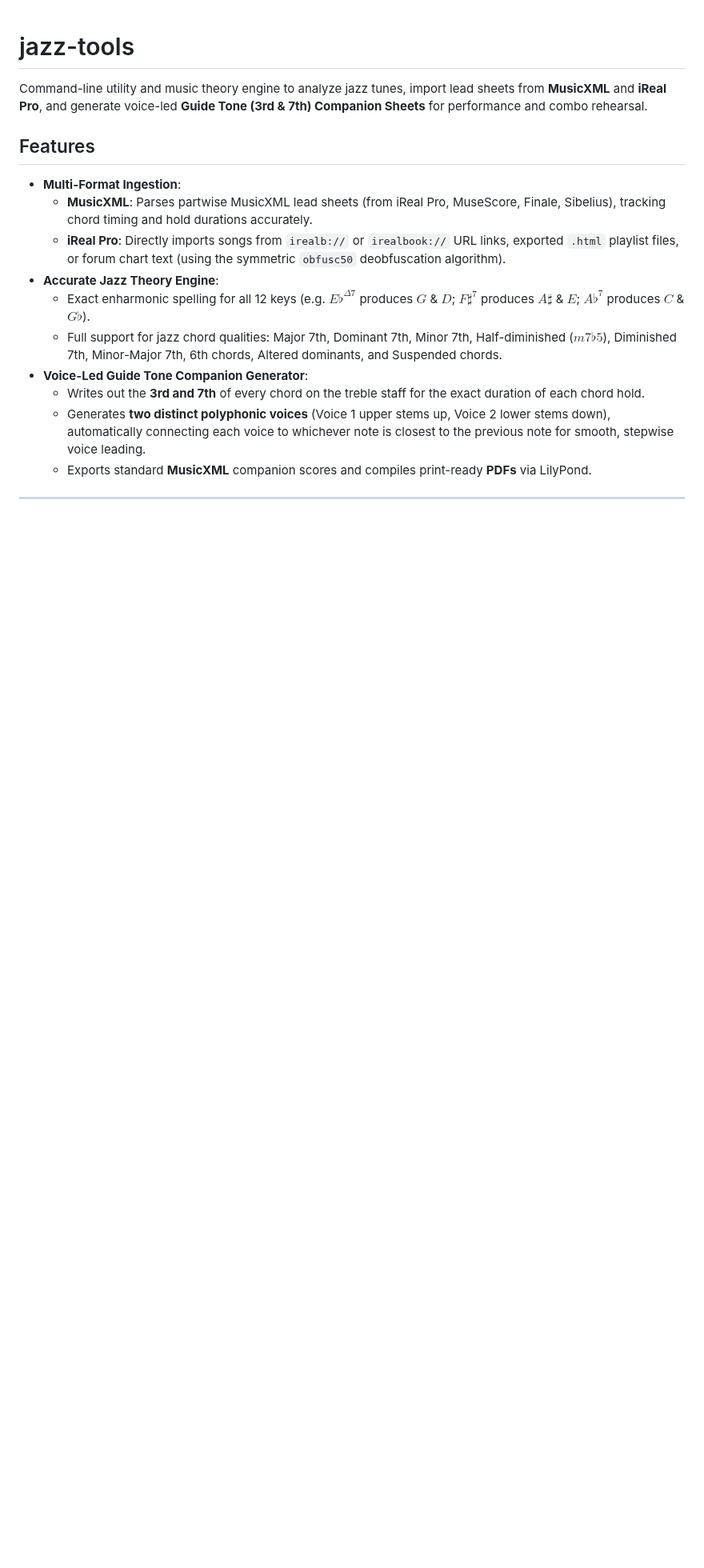
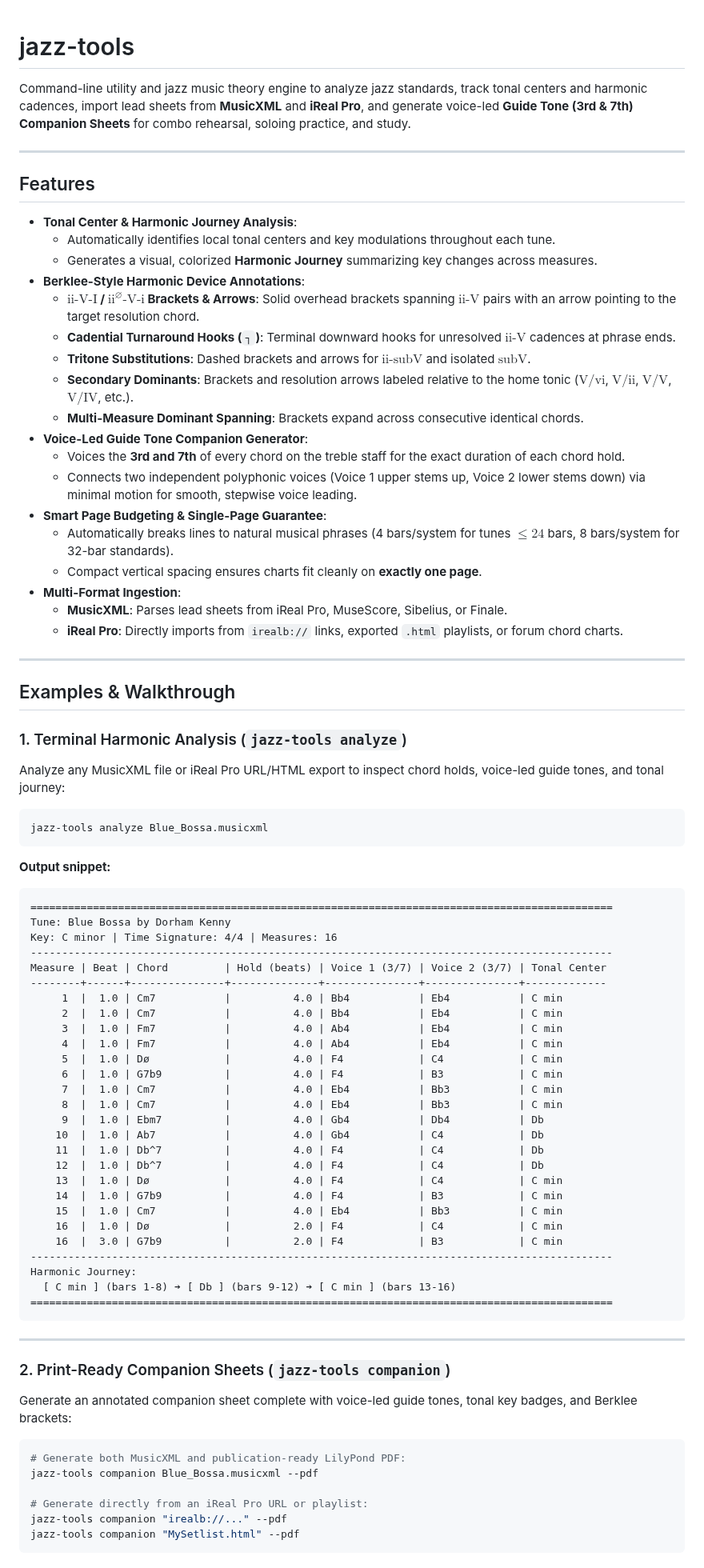
Before and after one commit to johnksterling/jazz-tools, a Markdown page: README.md, the part around one of its changes. Shown at 80% size. Rendered like a GitHub page; blank space fills up the shorter version.

````diff
--- a/README.md
+++ b/README.md
@@ -1,16 +1,85 @@
 # jazz-tools
 
-Command-line utility and music theory engine to analyze jazz tunes, import lead sheets from **MusicXML** and **iReal Pro**, and generate voice-led **Guide Tone (3rd & 7th) Companion Sheets** for performance and combo rehearsal.
+Command-line utility and jazz music theory engine to analyze jazz standards, track tonal centers and harmonic cadences, import lead sheets from **MusicXML** and **iReal Pro**, and generate voice-led **Guide Tone (3rd & 7th) Companion Sheets** for combo rehearsal, soloing practice, and study.
+
+---
 
 ## Features
 
+- **Tonal Center & Harmonic Journey Analysis**:
+  - Automatically identifies local tonal centers and key modulations throughout each tune.
+  - Generates a visual, colorized **Harmonic Journey** summarizing key changes across measures.
+- **Berklee-Style Harmonic Device Annotations**:
+  - **$\text{ii-V-I}$ / $\text{ii}^\varnothing\text{-V-i}$ Brackets & Arrows**: Solid overhead brackets spanning $\text{ii-V}$ pairs with an arrow pointing to the target resolution chord.
+  - **Cadential Turnaround Hooks (`┐`)**: Terminal downward hooks for unresolved $\text{ii-V}$ cadences at phrase ends.
+  - **Tritone Substitutions**: Dashed brackets and arrows for $\text{ii-subV}$ and isolated $\text{subV}$.
+  - **Secondary Dominants**: Brackets and resolution arrows labeled relative to the home tonic ($\text{V/vi}$, $\text{V/ii}$, $\text{V/V}$, $\text{V/IV}$, etc.).
+  - **Multi-Measure Dominant Spanning**: Brackets expand across consecutive identical chords.
+- **Voice-Led Guide Tone Companion Generator**:
+  - Voices the **3rd and 7th** of every chord on the treble staff for the exact duration of each chord hold.
+  - Connects two independent polyphonic voices (Voice 1 upper stems up, Voice 2 lower stems down) via minimal motion for smooth, stepwise voice leading.
+- **Smart Page Budgeting & Single-Page Guarantee**:
+  - Automatically breaks lines to natural musical phrases (4 bars/system for tunes $\le 24$ bars, 8 bars/system for 32-bar standards).
+  - Compact vertical spacing ensures charts fit cleanly on **exactly one page**.
 - **Multi-Format Ingestion**:
-  - **MusicXML**: Parses partwise MusicXML lead sheets (from iReal Pro, MuseScore, Finale, Sibelius), tracking chord timing and hold durations accurately.
-  - **iReal Pro**: Directly imports songs from `irealb://` or `irealbook://` URL links, exported `.html` playlist files, or forum chart text (using the symmetric `obfusc50` deobfuscation algorithm).
-- **Accurate Jazz Theory Engine**:
-  - Exact enharmonic spelling for all 12 keys (e.g. $E\flat^{\Delta 7}$ produces $G$ & $D$; $F\sharp^7$ produces $A\sharp$ & $E$; $A\flat^7$ produces $C$ & $G\flat$).
-  - Full support for jazz chord qualities: Major 7th, Dominant 7th, Minor 7th, Half-diminished ($m7\flat 5$), Diminished 7th, Minor-Major 7th, 6th chords, Altered dominants, and Suspended chords.
-- **Voice-Led Guide Tone Companion Generator**:
-  - Writes out the **3rd and 7th** of every chord on the treble staff for the exact duration of each chord hold.
-  - Generates **two distinct polyphonic voices** (Voice 1 upper stems up, Voice 2 lower stems down), automatically connecting each voice to whichever note is closest to the previous note for smooth, stepwise voice leading.
-  - Exports standard **MusicXML** companion scores and compiles print-ready **PDFs** via LilyPond.
+  - **MusicXML**: Parses lead sheets from iReal Pro, MuseScore, Sibelius, or Finale.
+  - **iReal Pro**: Directly imports from `irealb://` links, exported `.html` playlists, or forum chord charts.
+
+---
+
+## Examples & Walkthrough
+
+### 1. Terminal Harmonic Analysis (`jazz-tools analyze`)
+
+Analyze any MusicXML file or iReal Pro URL/HTML export to inspect chord holds, voice-led guide tones, and tonal journey:
+
+```bash
+jazz-tools analyze Blue_Bossa.musicxml
+```
+
+**Output snippet:**
+```text
+=============================================================================================
+Tune: Blue Bossa by Dorham Kenny
+Key: C minor | Time Signature: 4/4 | Measures: 16
+---------------------------------------------------------------------------------------------
+Measure | Beat | Chord         | Hold (beats) | Voice 1 (3/7) | Voice 2 (3/7) | Tonal Center
+--------+------+---------------+--------------+---------------+---------------+-------------
+     1  |  1.0 | Cm7           |          4.0 | Bb4           | Eb4           | C min
+     2  |  1.0 | Cm7           |          4.0 | Bb4           | Eb4           | C min
+     3  |  1.0 | Fm7           |          4.0 | Ab4           | Eb4           | C min
+     4  |  1.0 | Fm7           |          4.0 | Ab4           | Eb4           | C min
+     5  |  1.0 | Dø            |          4.0 | F4            | C4            | C min
+     6  |  1.0 | G7b9          |          4.0 | F4            | B3            | C min
+     7  |  1.0 | Cm7           |          4.0 | Eb4           | Bb3           | C min
+     8  |  1.0 | Cm7           |          4.0 | Eb4           | Bb3           | C min
+     9  |  1.0 | Ebm7          |          4.0 | Gb4           | Db4           | Db
+    10  |  1.0 | Ab7           |          4.0 | Gb4           | C4            | Db
+    11  |  1.0 | Db^7          |          4.0 | F4            | C4            | Db
+    12  |  1.0 | Db^7          |          4.0 | F4            | C4            | Db
+    13  |  1.0 | Dø            |          4.0 | F4            | C4            | C min
+    14  |  1.0 | G7b9          |          4.0 | F4            | B3            | C min
+    15  |  1.0 | Cm7           |          4.0 | Eb4           | Bb3           | C min
+    16  |  1.0 | Dø            |          2.0 | F4            | C4            | C min
+    16  |  3.0 | G7b9          |          2.0 | F4            | B3            | C min
+---------------------------------------------------------------------------------------------
+Harmonic Journey:
+  [ C min ] (bars 1-8) ➔ [ Db ] (bars 9-12) ➔ [ C min ] (bars 13-16)
+=============================================================================================
+```
+
+---
+
+### 2. Print-Ready Companion Sheets (`jazz-tools companion`)
+
+Generate an annotated companion sheet complete with voice-led guide tones, tonal key badges, and Berklee brackets:
+
+```bash
+# Generate both MusicXML and publication-ready LilyPond PDF:
+jazz-tools companion Blue_Bossa.musicxml --pdf
+
+# Generate directly from an iReal Pro URL or playlist:
+jazz-tools companion "irealb://..." --pdf
+jazz-tools companion "MySetlist.html" --pdf
+```
+
````
Also changed, not shown: other parts of README.md (+49 -31 lines), assets/autumn_leaves_companion.png (added), assets/blue_bossa_companion.png (added), 1 other file.
